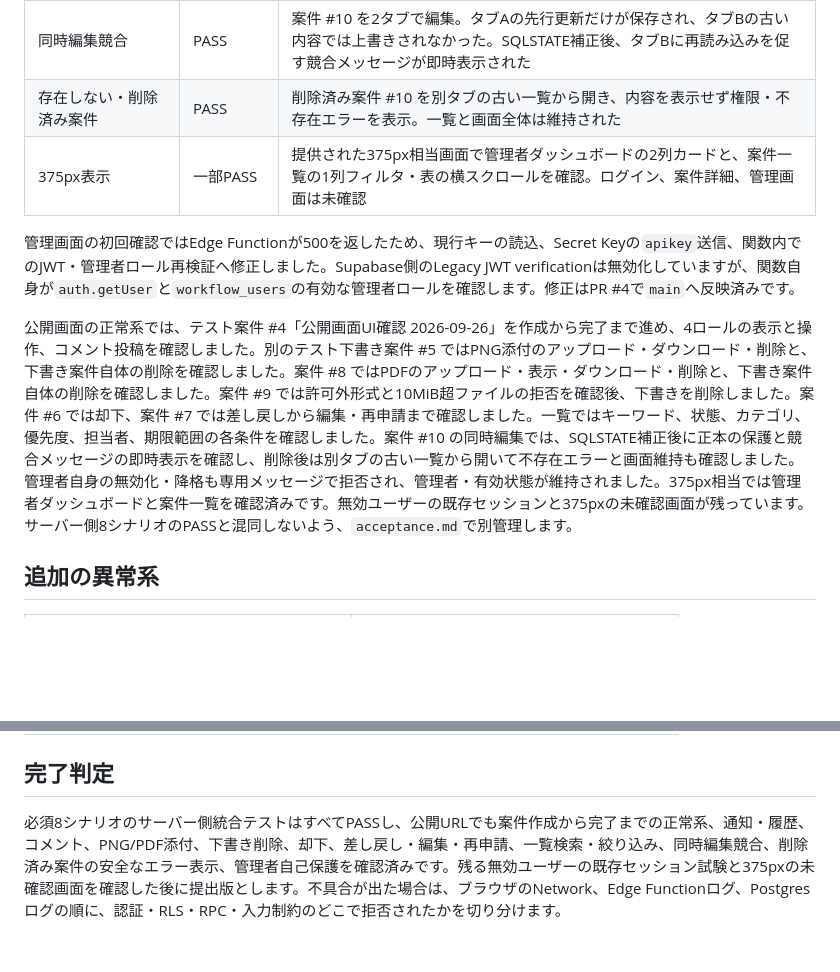
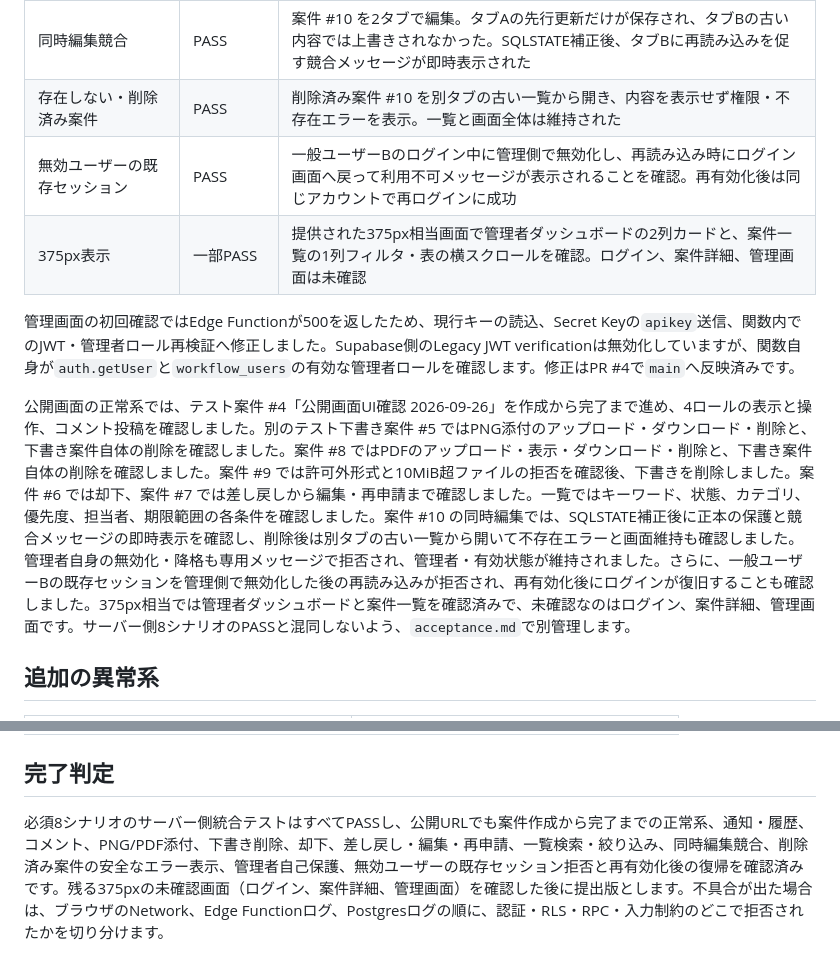
Before and after one commit to koutamada/impact-cell-ai-training, a Markdown page: docs/final-workflow/test-report.md, 2 parts joined by grey strips. Drawn GitHub-style; blank space fills up the shorter version.

Commit message:
docs: update inactive-session test report

```diff
--- a/docs/final-workflow/test-report.md
+++ b/docs/final-workflow/test-report.md
@@ -94,11 +94,12 @@
 | 差し戻し・編集・再申請 | PASS | 案件 #7 で空欄理由を拒否し、差し戻し理由と通知、申請者の編集・再申請、承認待ちへの復帰を確認 |
 | 同時編集競合 | PASS | 案件 #10 を2タブで編集。タブAの先行更新だけが保存され、タブBの古い内容では上書きされなかった。SQLSTATE補正後、タブBに再読み込みを促す競合メッセージが即時表示された |
 | 存在しない・削除済み案件 | PASS | 削除済み案件 #10 を別タブの古い一覧から開き、内容を表示せず権限・不存在エラーを表示。一覧と画面全体は維持された |
+| 無効ユーザーの既存セッション | PASS | 一般ユーザーBのログイン中に管理側で無効化し、再読み込み時にログイン画面へ戻って利用不可メッセージが表示されることを確認。再有効化後は同じアカウントで再ログインに成功 |
 | 375px表示 | 一部PASS | 提供された375px相当画面で管理者ダッシュボードの2列カードと、案件一覧の1列フィルタ・表の横スクロールを確認。ログイン、案件詳細、管理画面は未確認 |
 
 管理画面の初回確認ではEdge Functionが500を返したため、現行キーの読込、Secret Keyの`apikey`送信、関数内でのJWT・管理者ロール再検証へ修正しました。Supabase側のLegacy JWT verificationは無効化していますが、関数自身が`auth.getUser`と`workflow_users`の有効な管理者ロールを確認します。修正はPR #4で`main`へ反映済みです。
 
-公開画面の正常系では、テスト案件 #4「公開画面UI確認 2026-09-26」を作成から完了まで進め、4ロールの表示と操作、コメント投稿を確認しました。別のテスト下書き案件 #5 ではPNG添付のアップロード・ダウンロード・削除と、下書き案件自体の削除を確認しました。案件 #8 ではPDFのアップロード・表示・ダウンロード・削除と、下書き案件自体の削除を確認しました。案件 #9 では許可外形式と10MiB超ファイルの拒否を確認後、下書きを削除しました。案件 #6 では却下、案件 #7 では差し戻しから編集・再申請まで確認しました。一覧ではキーワード、状態、カテゴリ、優先度、担当者、期限範囲の各条件を確認しました。案件 #10 の同時編集では、SQLSTATE補正後に正本の保護と競合メッセージの即時表示を確認し、削除後は別タブの古い一覧から開いて不存在エラーと画面維持も確認しました。管理者自身の無効化・降格も専用メッセージで拒否され、管理者・有効状態が維持されました。375px相当では管理者ダッシュボードと案件一覧を確認済みです。無効ユーザーの既存セッションと375pxの未確認画面が残っています。サーバー側8シナリオのPASSと混同しないよう、`acceptance.md`で別管理します。
+公開画面の正常系では、テスト案件 #4「公開画面UI確認 2026-09-26」を作成から完了まで進め、4ロールの表示と操作、コメント投稿を確認しました。別のテスト下書き案件 #5 ではPNG添付のアップロード・ダウンロード・削除と、下書き案件自体の削除を確認しました。案件 #8 ではPDFのアップロード・表示・ダウンロード・削除と、下書き案件自体の削除を確認しました。案件 #9 では許可外形式と10MiB超ファイルの拒否を確認後、下書きを削除しました。案件 #6 では却下、案件 #7 では差し戻しから編集・再申請まで確認しました。一覧ではキーワード、状態、カテゴリ、優先度、担当者、期限範囲の各条件を確認しました。案件 #10 の同時編集では、SQLSTATE補正後に正本の保護と競合メッセージの即時表示を確認し、削除後は別タブの古い一覧から開いて不存在エラーと画面維持も確認しました。管理者自身の無効化・降格も専用メッセージで拒否され、管理者・有効状態が維持されました。さらに、一般ユーザーBの既存セッションを管理側で無効化した後の再読み込みが拒否され、再有効化後にログインが復旧することも確認しました。375px相当では管理者ダッシュボードと案件一覧を確認済みで、未確認なのはログイン、案件詳細、管理画面です。サーバー側8シナリオのPASSと混同しないよう、`acceptance.md`で別管理します。
 
 ## 追加の異常系
 
@@ -113,4 +114,4 @@
 
 ## 完了判定
 
-必須8シナリオのサーバー側統合テストはすべてPASSし、公開URLでも案件作成から完了までの正常系、通知・履歴、コメント、PNG/PDF添付、下書き削除、却下、差し戻し・編集・再申請、一覧検索・絞り込み、同時編集競合、削除済み案件の安全なエラー表示、管理者自己保護を確認済みです。残る無効ユーザーの既存セッション試験と375pxの未確認画面を確認した後に提出版とします。不具合が出た場合は、ブラウザのNetwork、Edge Functionログ、Postgresログの順に、認証・RLS・RPC・入力制約のどこで拒否されたかを切り分けます。
+必須8シナリオのサーバー側統合テストはすべてPASSし、公開URLでも案件作成から完了までの正常系、通知・履歴、コメント、PNG/PDF添付、下書き削除、却下、差し戻し・編集・再申請、一覧検索・絞り込み、同時編集競合、削除済み案件の安全なエラー表示、管理者自己保護、無効ユーザーの既存セッション拒否と再有効化後の復帰を確認済みです。残る375pxの未確認画面（ログイン、案件詳細、管理画面）を確認した後に提出版とします。不具合が出た場合は、ブラウザのNetwork、Edge Functionログ、Postgresログの順に、認証・RLS・RPC・入力制約のどこで拒否されたかを切り分けます。
```
